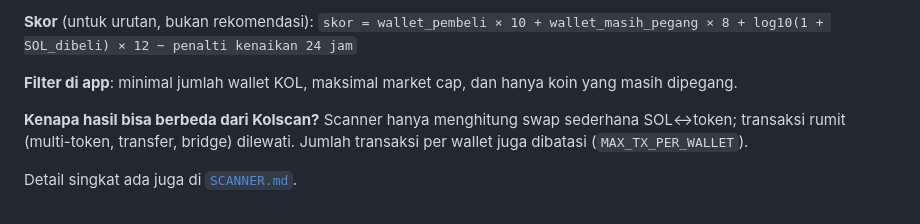
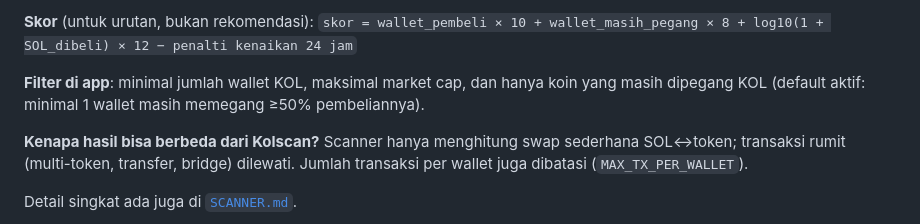
Before and after one commit to sagaevans/Naszcan, a Markdown page: README.md, the part around the change. GitHub-like rendering.

Commit message:
Scanner: default hanya koin yang masih dipegang KOL

```diff
--- a/README.md
+++ b/README.md
@@ -86,7 +86,7 @@ Scan penuh lewat Actions masih tersedia: **Actions → Scan koin KOL → Run wor
 **Skor** (untuk urutan, bukan rekomendasi):
 `skor = wallet_pembeli × 10 + wallet_masih_pegang × 8 + log10(1 + SOL_dibeli) × 12 − penalti kenaikan 24 jam`
 
-**Filter di app**: minimal jumlah wallet KOL, maksimal market cap, dan hanya koin yang masih dipegang.
+**Filter di app**: minimal jumlah wallet KOL, maksimal market cap, dan hanya koin yang masih dipegang KOL (default aktif: minimal 1 wallet masih memegang ≥50% pembeliannya).
 
 **Kenapa hasil bisa berbeda dari Kolscan?** Scanner hanya menghitung swap sederhana SOL↔token; transaksi rumit (multi-token, transfer, bridge) dilewati. Jumlah transaksi per wallet juga dibatasi (`MAX_TX_PER_WALLET`).
 
```
